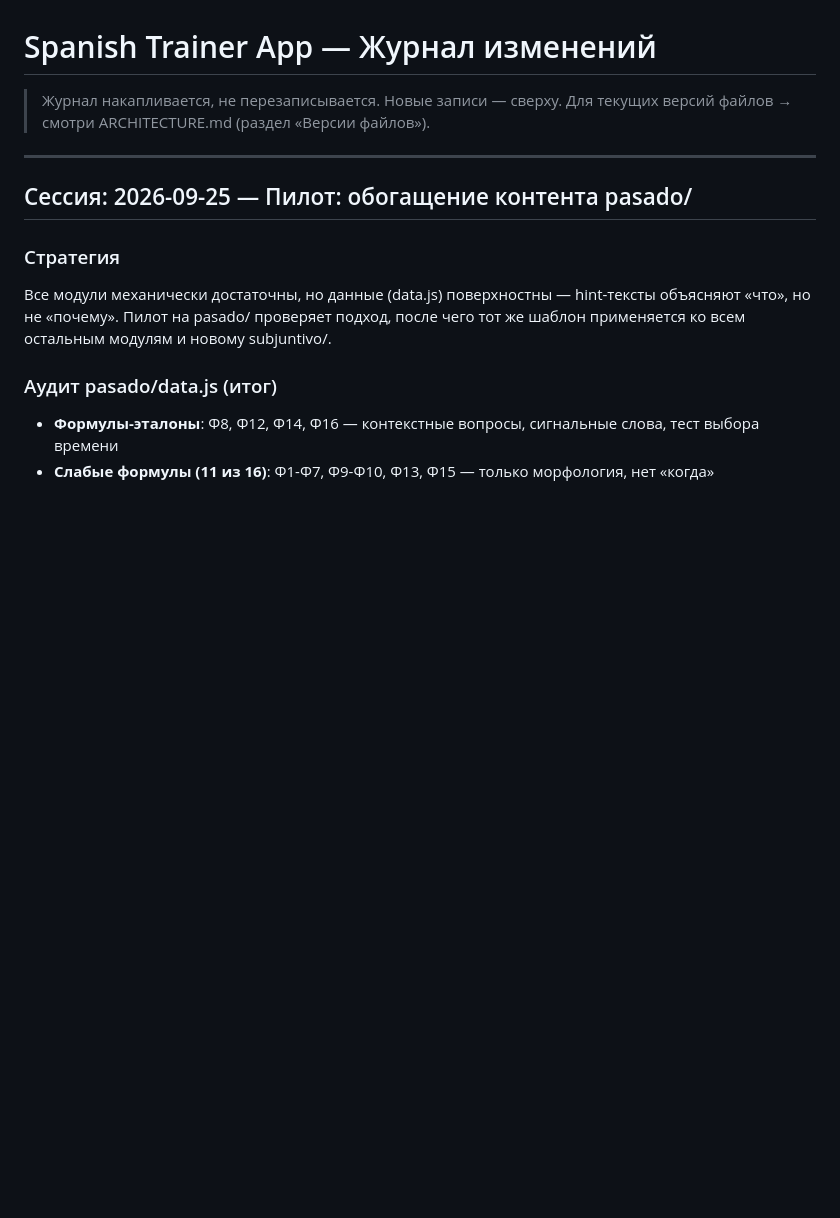
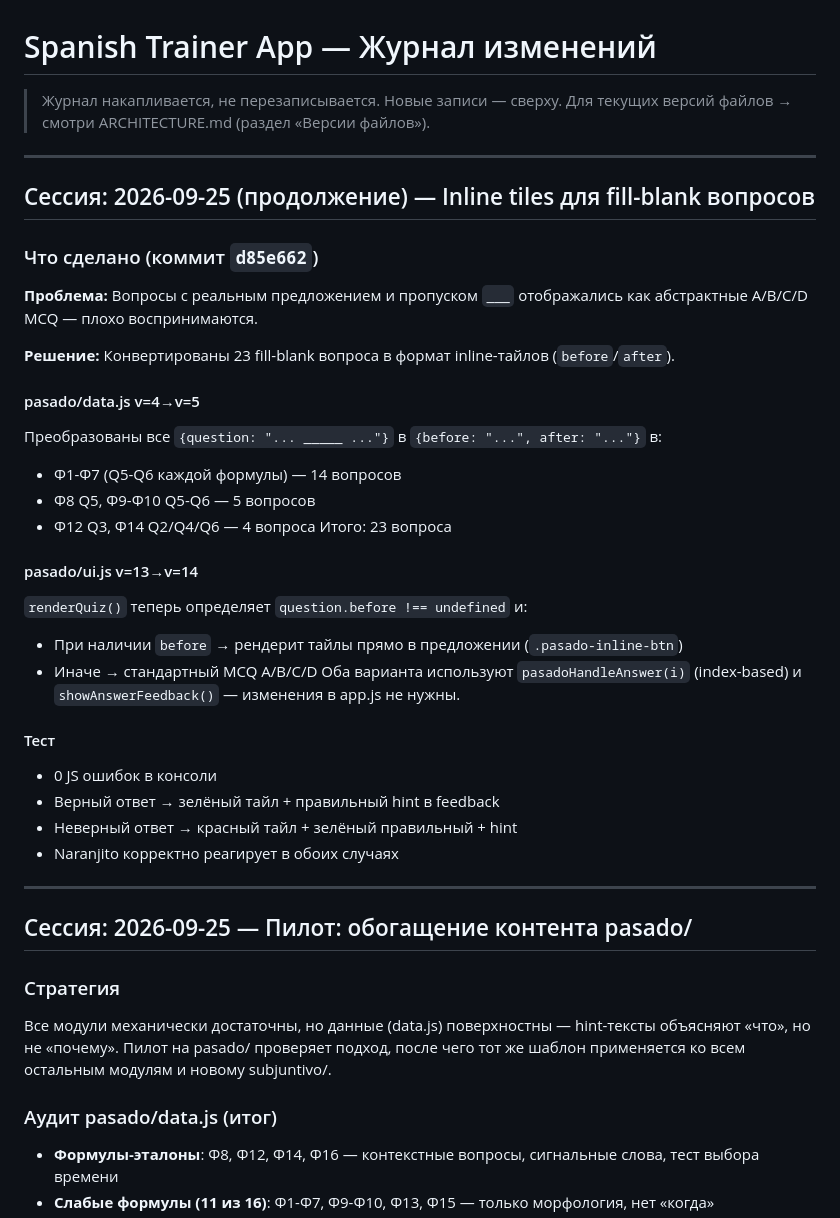
Before and after one commit to stivr4469/find-pair, a Markdown page: SUMMARY.MD, the part around the change. Drawn GitHub-style; blank space fills up the shorter version.

Commit message:
docs: update ARCHITECTURE.md and SUMMARY.MD with inline tile conversion

```diff
--- a/SUMMARY.MD
+++ b/SUMMARY.MD
@@ -2,6 +2,35 @@
 
 > Журнал накапливается, не перезаписывается. Новые записи — сверху.
 > Для текущих версий файлов → смотри ARCHITECTURE.md (раздел «Версии файлов»).
+
+---
+
+## Сессия: 2026-09-25 (продолжение) — Inline tiles для fill-blank вопросов
+
+### Что сделано (коммит `d85e662`)
+
+**Проблема:** Вопросы с реальным предложением и пропуском `___` отображались как абстрактные A/B/C/D MCQ — плохо воспринимаются.
+
+**Решение:** Конвертированы 23 fill-blank вопроса в формат inline-тайлов (`before`/`after`).
+
+#### pasado/data.js v=4→v=5
+Преобразованы все `{question: "... _____ ..."}` в `{before: "...", after: "..."}` в:
+- Ф1-Ф7 (Q5-Q6 каждой формулы) — 14 вопросов
+- Ф8 Q5, Ф9-Ф10 Q5-Q6 — 5 вопросов
+- Ф12 Q3, Ф14 Q2/Q4/Q6 — 4 вопроса
+Итого: 23 вопроса
+
+#### pasado/ui.js v=13→v=14
+`renderQuiz()` теперь определяет `question.before !== undefined` и:
+- При наличии `before` → рендерит тайлы прямо в предложении (`.pasado-inline-btn`)
+- Иначе → стандартный MCQ A/B/C/D
+Оба варианта используют `pasadoHandleAnswer(i)` (index-based) и `showAnswerFeedback()` — изменения в app.js не нужны.
+
+#### Тест
+- 0 JS ошибок в консоли
+- Верный ответ → зелёный тайл + правильный hint в feedback
+- Неверный ответ → красный тайл + зелёный правильный + hint
+- Naranjito корректно реагирует в обоих случаях
 
 ---
 
```
Also changed, not shown: ARCHITECTURE.md (+2 -2 lines).
